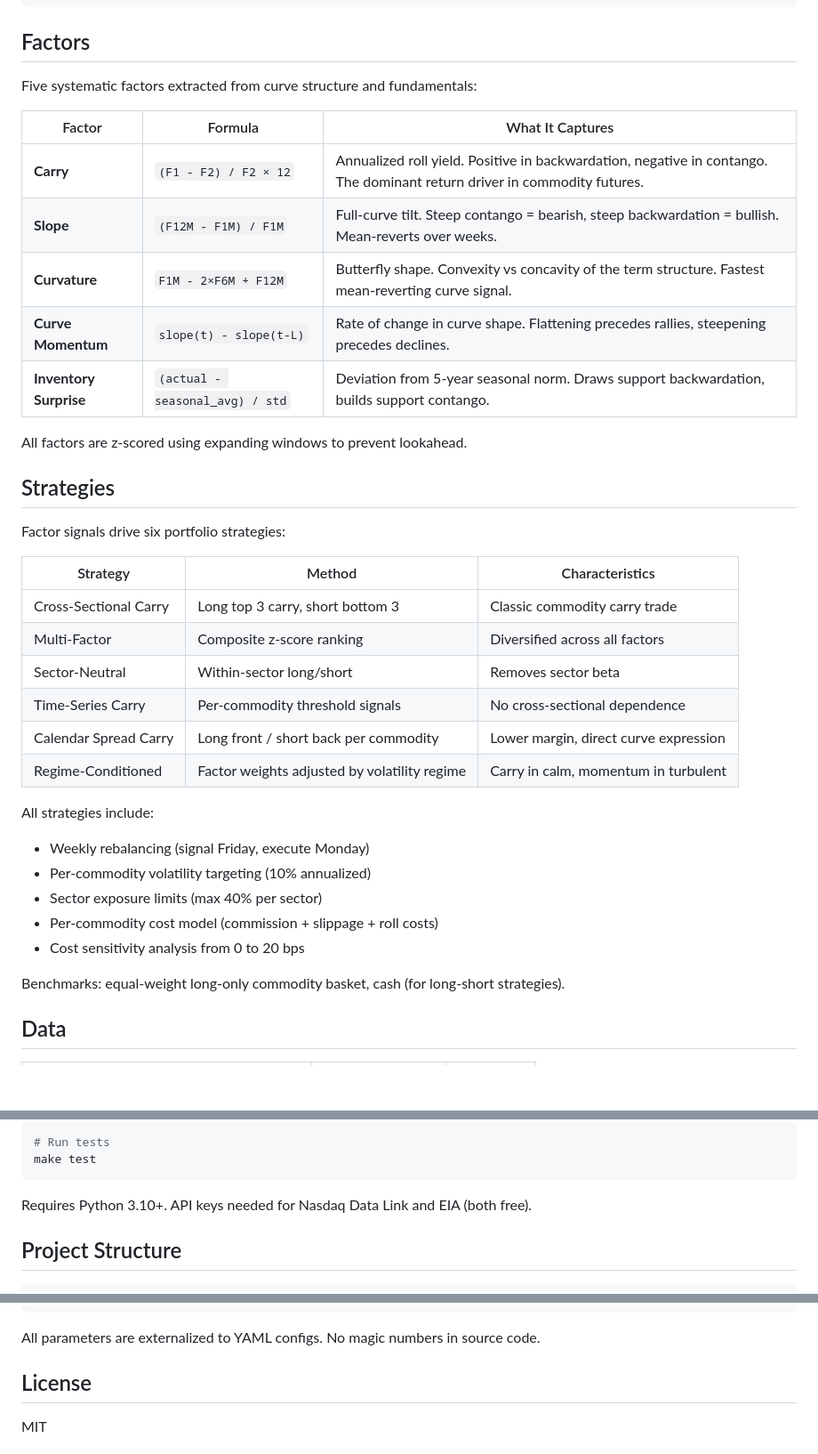
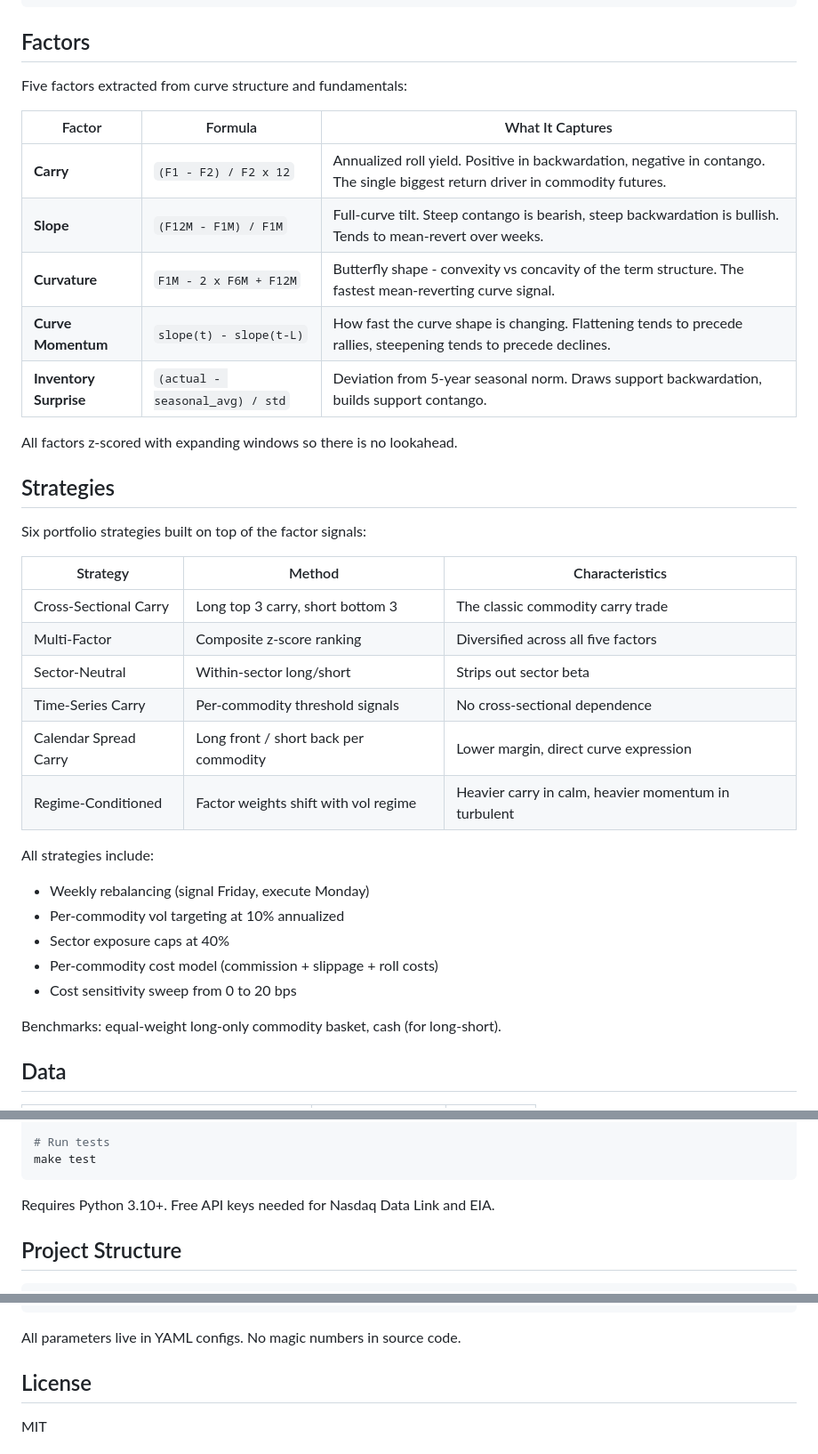
Before and after one commit to brianbanna/commodity-curve-factors, a Markdown page: README.md, 3 parts joined by grey strips. Shown at 89% size. Drawn GitHub-style; blank space fills up the shorter version.

Commit message:
Clean up README wording and formatting

````diff
--- a/README.md
+++ b/README.md
@@ -69,40 +69,40 @@ This framework extracts systematic trading signals from these curve dynamics acr
 
 ## Factors
 
-Five systematic factors extracted from curve structure and fundamentals:
+Five factors extracted from curve structure and fundamentals:
 
 | Factor | Formula | What It Captures |
 | --- | --- | --- |
-| **Carry** | `(F1 - F2) / F2 × 12` | Annualized roll yield. Positive in backwardation, negative in contango. The dominant return driver in commodity futures. |
-| **Slope** | `(F12M - F1M) / F1M` | Full-curve tilt. Steep contango = bearish, steep backwardation = bullish. Mean-reverts over weeks. |
-| **Curvature** | `F1M - 2×F6M + F12M` | Butterfly shape. Convexity vs concavity of the term structure. Fastest mean-reverting curve signal. |
-| **Curve Momentum** | `slope(t) - slope(t-L)` | Rate of change in curve shape. Flattening precedes rallies, steepening precedes declines. |
+| **Carry** | `(F1 - F2) / F2 x 12` | Annualized roll yield. Positive in backwardation, negative in contango. The single biggest return driver in commodity futures. |
+| **Slope** | `(F12M - F1M) / F1M` | Full-curve tilt. Steep contango is bearish, steep backwardation is bullish. Tends to mean-revert over weeks. |
+| **Curvature** | `F1M - 2 x F6M + F12M` | Butterfly shape - convexity vs concavity of the term structure. The fastest mean-reverting curve signal. |
+| **Curve Momentum** | `slope(t) - slope(t-L)` | How fast the curve shape is changing. Flattening tends to precede rallies, steepening tends to precede declines. |
 | **Inventory Surprise** | `(actual - seasonal_avg) / std` | Deviation from 5-year seasonal norm. Draws support backwardation, builds support contango. |
 
-All factors are z-scored using expanding windows to prevent lookahead.
+All factors z-scored with expanding windows so there is no lookahead.
 
 ## Strategies
 
-Factor signals drive six portfolio strategies:
+Six portfolio strategies built on top of the factor signals:
 
 | Strategy | Method | Characteristics |
 | --- | --- | --- |
-| Cross-Sectional Carry | Long top 3 carry, short bottom 3 | Classic commodity carry trade |
-| Multi-Factor | Composite z-score ranking | Diversified across all factors |
-| Sector-Neutral | Within-sector long/short | Removes sector beta |
+| Cross-Sectional Carry | Long top 3 carry, short bottom 3 | The classic commodity carry trade |
+| Multi-Factor | Composite z-score ranking | Diversified across all five factors |
+| Sector-Neutral | Within-sector long/short | Strips out sector beta |
 | Time-Series Carry | Per-commodity threshold signals | No cross-sectional dependence |
 | Calendar Spread Carry | Long front / short back per commodity | Lower margin, direct curve expression |
-| Regime-Conditioned | Factor weights adjusted by volatility regime | Carry in calm, momentum in turbulent |
+| Regime-Conditioned | Factor weights shift with vol regime | Heavier carry in calm, heavier momentum in turbulent |
 
 All strategies include:
 
 - Weekly rebalancing (signal Friday, execute Monday)
-- Per-commodity volatility targeting (10% annualized)
-- Sector exposure limits (max 40% per sector)
+- Per-commodity vol targeting at 10% annualized
+- Sector exposure caps at 40%
 - Per-commodity cost model (commission + slippage + roll costs)
-- Cost sensitivity analysis from 0 to 20 bps
+- Cost sensitivity sweep from 0 to 20 bps
 
-Benchmarks: equal-weight long-only commodity basket, cash (for long-short strategies).
+Benchmarks: equal-weight long-only commodity basket, cash (for long-short).
 
 ## Data
 
@@ -162,7 +162,7 @@ make report        # Generate tearsheet and charts
 make test
 ```
 
-Requires Python 3.10+. API keys needed for Nasdaq Data Link and EIA (both free).
+Requires Python 3.10+. Free API keys needed for Nasdaq Data Link and EIA.
 
 ## Project Structure
 
@@ -197,7 +197,7 @@ commodity-curve-factors/
 └── pyproject.toml             # Dependencies
 ```
 
-All parameters are externalized to YAML configs. No magic numbers in source code.
+All parameters live in YAML configs. No magic numbers in source code.
 
 ## License
 
````
Also changed, not shown: other parts of README.md (+22 -22 lines).
